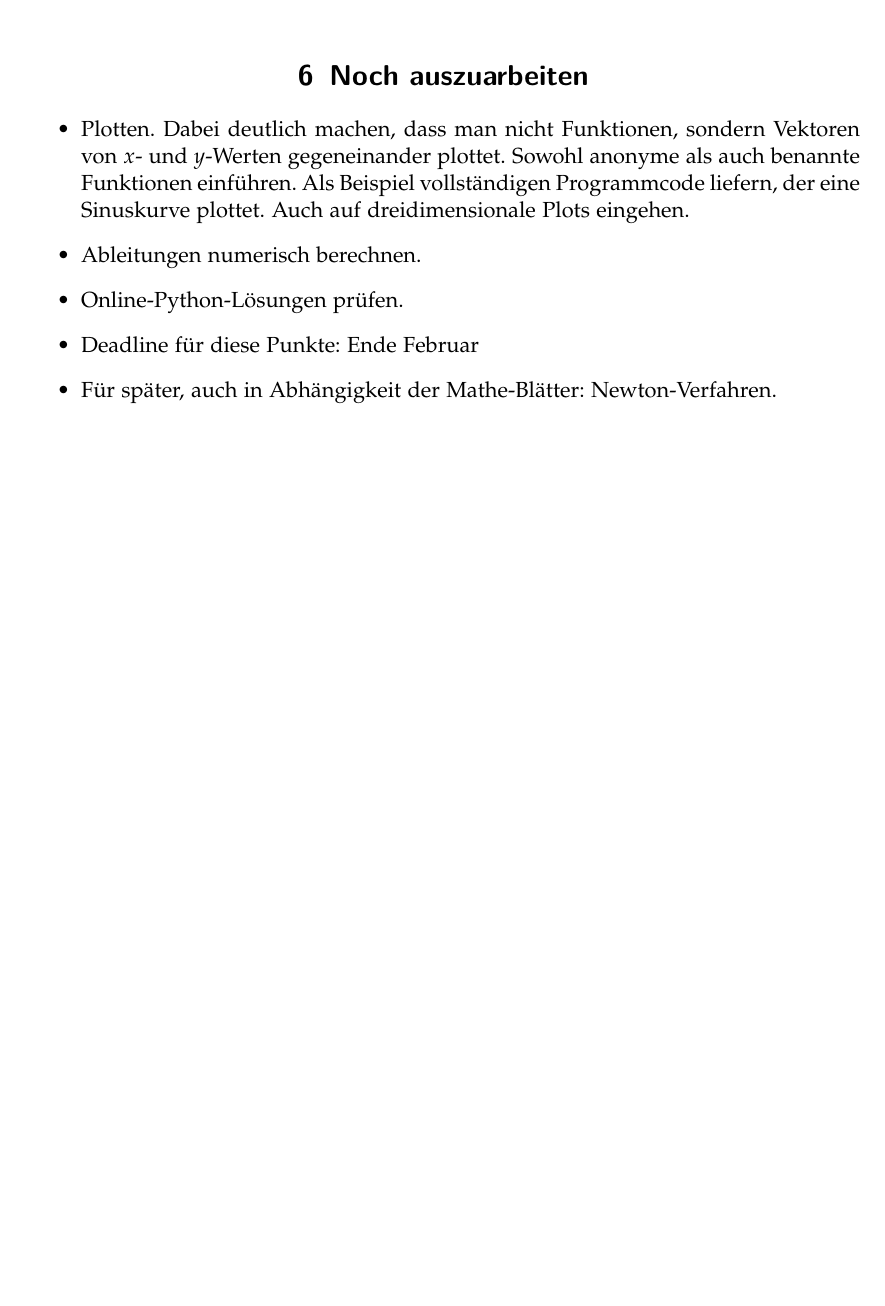
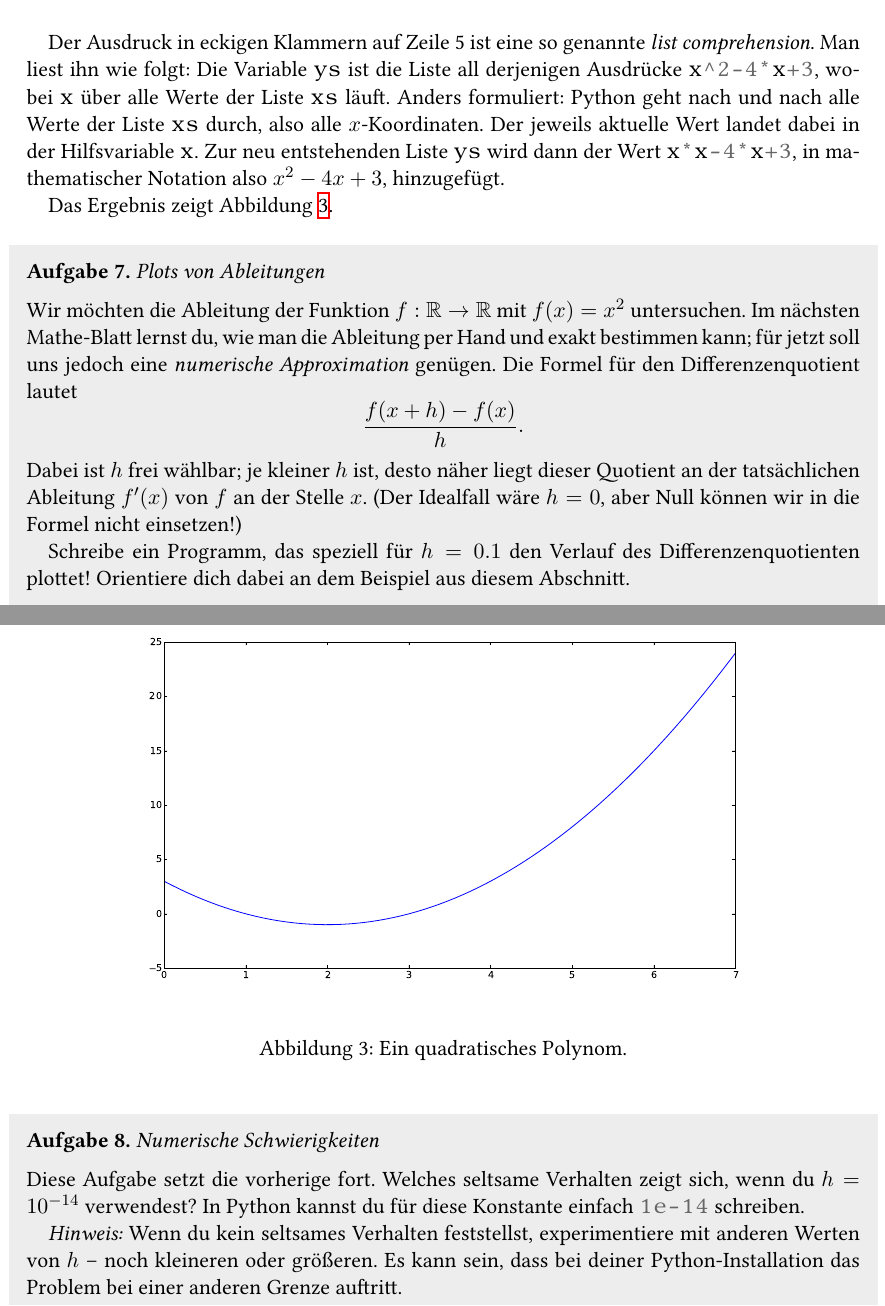
Before and after one commit to iblech/mathematik-der-vorhersagen, a LaTeX document (blatt-python.tex, which reads blatt.cls): part of page 12 of 12 before the commit and two parts of pages 12 and 13 of 13 after it, the two joined at a grey line, cut at the place of the change, the shorter picture padded with empty space. Compiled offline with XeLaTeX.

Commit message:
Erstes Python-Blatt fertig

```diff
--- a/blatt-python.tex
+++ b/blatt-python.tex
@@ -567,2 +581 @@ array([ 0.14112001, -0.29824342, -0.67965796, -0.9290145 , -0.99786291,
 
-\section{Noch auszuarbeiten}
@@ -569,11 +585 @@ array([ 0.14112001, -0.29824342, -0.67965796, -0.9290145 , -0.99786291,
 
-\begin{itemize}
-\item Plotten. Dabei deutlich machen, dass man nicht Funktionen, sondern
-Vektoren von $x$- und $y$-Werten gegeneinander plottet. Sowohl anonyme als auch
-benannte Funktionen einführen. Als Beispiel vollständigen Programmcode liefern,
-der eine Sinuskurve plottet. Auch auf dreidimensionale Plots eingehen.
-\item Ableitungen numerisch berechnen.
-\item Online-Python-Lösungen prüfen.
-\item Deadline für diese Punkte: Ende Februar
-\item Für später, auch in Abhängigkeit der Mathe-Blätter: Newton-Verfahren.
-\end{itemize}
@@ -580,2 +597,45 @@ der eine Sinuskurve plottet. Auch auf dreidimensionale Plots eingehen.
+Der Ausdruck in eckigen Klammern auf Zeile~5 ist eine so genannte \emph{list
+comprehension}. Man liest ihn wie folgt: Die Variable~\mintinline{python}{ys}
+ist die Liste all derjenigen Ausdrücke~\mintinline{python}{x^2-4*x+3},
+wobei~\mintinline{python}{x} über alle Werte der Liste~\mintinline{python}{xs} läuft.
+Anders formuliert: Python geht nach und nach alle Werte der
+Liste~\mintinline{python}{xs} durch, also alle~$x$-Koordinaten. Der jeweils
+aktuelle Wert landet dabei in der Hilfsvariable~\mintinline{python}{x}. Zur neu
+entstehenden Liste~\mintinline{python}{ys} wird dann der
+Wert~\mintinline{python}{x*x-4*x+3}, in mathematischer Notation
+also~$x^2-4x+3$, hinzugefügt.
+
+Das Ergebnis zeigt Abbildung~\ref{fig:polynom}.
+
+\begin{figure}
+  \centering
+  \includegraphics[scale=0.4]{plot-polynomial}
+  \caption{\label{fig:polynom}Ein quadratisches Polynom.}
+\end{figure}
+
+\begin{aufgabe}{Plots von Ableitungen}
+Wir möchten die Ableitung der Funktion~$f : \RR \to \RR$ mit~$f(x) = x^2$
+untersuchen. Im nächsten Mathe-Blatt lernst du, wie man die Ableitung per Hand
+und exakt bestimmen kann; für jetzt soll uns jedoch eine \emph{numerische
+Approximation} genügen. Die Formel für den Differenzenquotient lautet
+\[ \frac{f(x + h) - f(x)}{h}. \]
+Dabei ist~$h$ frei wählbar; je kleiner~$h$ ist, desto näher liegt dieser
+Quotient an der tatsächlichen Ableitung~$f'(x)$ von~$f$ an der Stelle~$x$. (Der
+Idealfall wäre~$h = 0$, aber Null können wir in die Formel nicht einsetzen!)
+
+Schreibe ein Programm, das speziell für~$h = 0.1$ den Verlauf des
+Differenzenquotienten plottet! Orientiere dich dabei an dem Beispiel aus diesem
+Abschnitt.
+\end{aufgabe}
+
+\begin{aufgabe}{Numerische Schwierigkeiten}
+Diese Aufgabe setzt die vorherige fort. Welches seltsame Verhalten zeigt sich,
+wenn du~$h = 10^{-14}$ verwendest? In Python kannst du für diese Konstante
+einfach~\mintinline{python}{1e-14} schreiben.
+
+\emph{Hinweis:} Wenn du kein seltsames Verhalten feststellst, experimentiere
+mit anderen Werten von~$h$ -- noch kleineren oder größeren. Es kann sein, dass
+bei deiner Python-Installation das Problem bei einer anderen Grenze auftritt.
+\end{aufgabe}
 
 \end{document}
--- a/blatt.cls
+++ b/blatt.cls
@@ -37,7 +37,7 @@
   \begin{picture}(0,0)
    \put(0,-1){\vbox{%
      \noindent Mathematik der Vorhersagen \hfill
-     JGW-Schülerakademie Papenburg-1 2015}}
+     JGW-Schülerakademie Papenburg 2015}}
    \put(13,-2){}  %{\includegraphics[scale=0.10]{../cover}}
   \end{picture}%
   \vspace*{1.7cm}}
```
Also changed, not shown: blatt-python.pdf, plot-polynomial.pdf (added), blatt-python.tex (78 more changed lines). Lines whose indentation alone changed are shown as unchanged.
